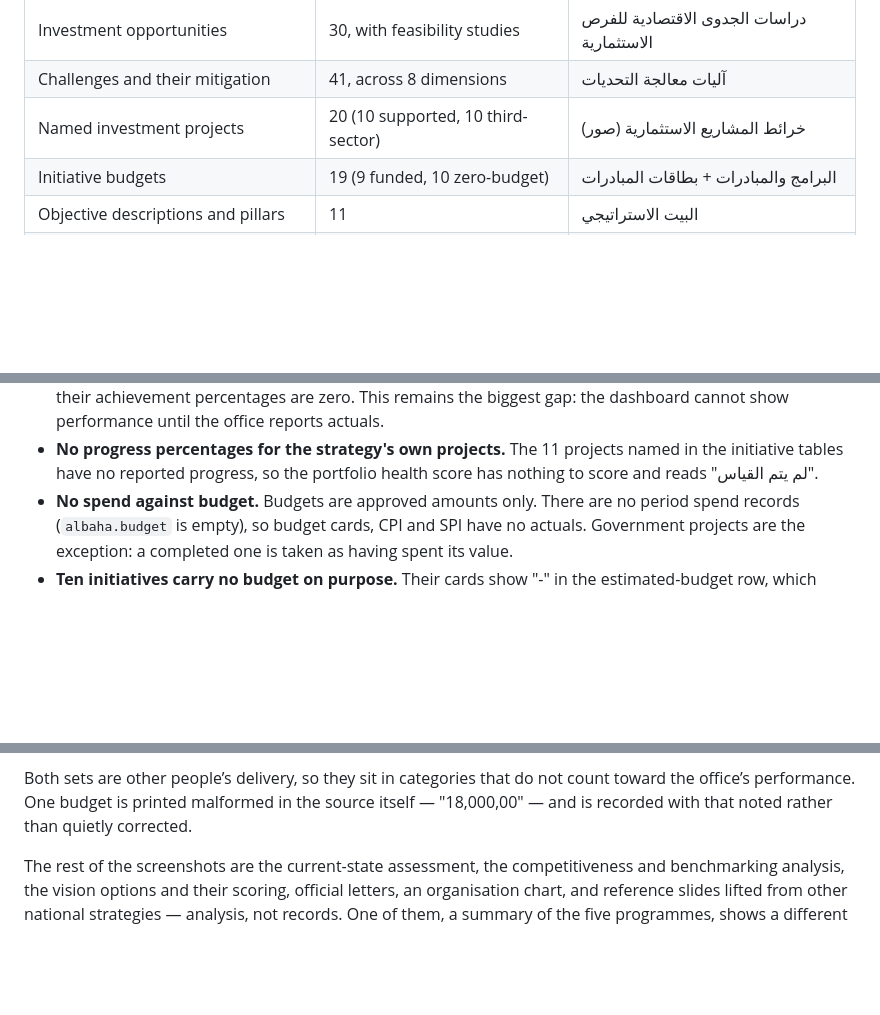
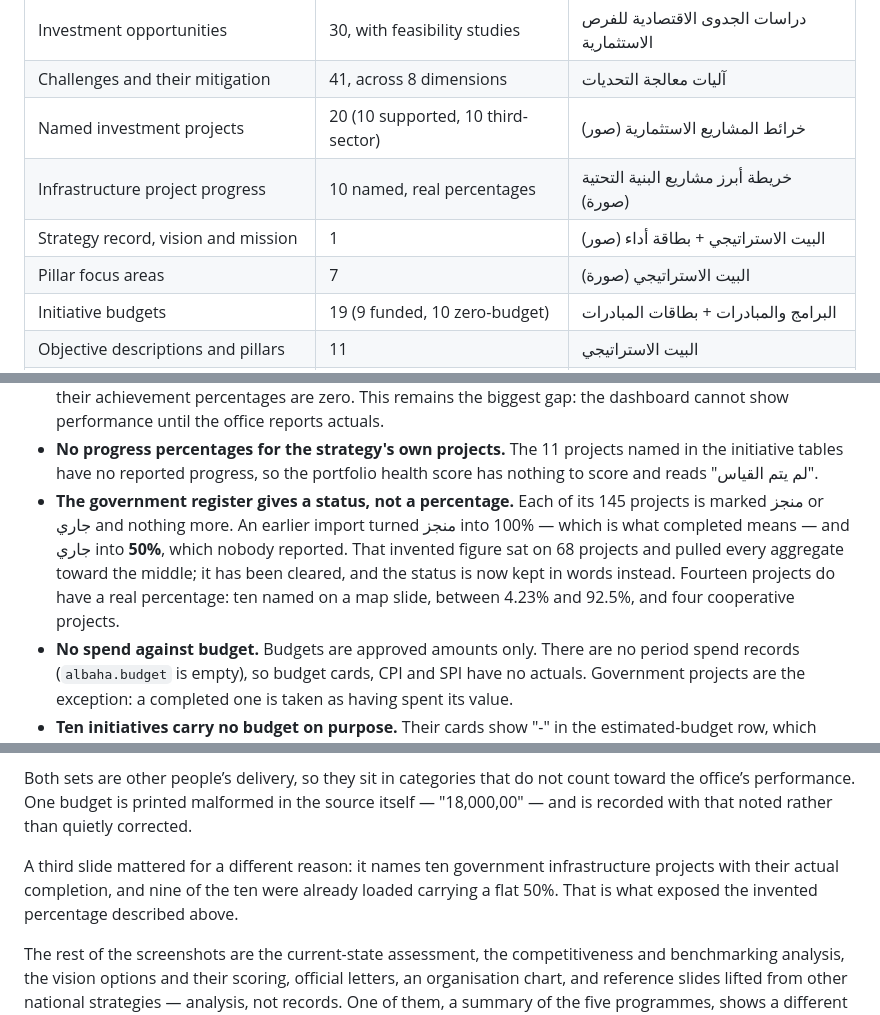
Before and after one commit to Mahmoudd777/bahaa-dashboard, a Markdown page: CLIENT_DATA.md, 3 parts joined by grey strips. Rendered like a GitHub page; blank space fills up the shorter version.

Commit message:
docs: a progress figure nobody reported, on 68 projects
The government register marks each project منجز or جاري and gives no
percentage. An earlier import read جاري as 50%. Sixty-eight projects carried
that number as though it had been measured.

A map slide names ten of those projects with their real completion — 4.23% to
92.5% — and nine were already loaded at a flat 50%, which is what gave it
away. The real figures are in; the invented ones are out; the status is kept
in words.

Co-Authored-By: Claude Opus 5 <noreply@anthropic.com>

```diff
--- a/CLIENT_DATA.md
+++ b/CLIENT_DATA.md
@@ -40,6 +40,9 @@ are listed below.
 | Investment opportunities | 30, with feasibility studies | دراسات الجدوى الاقتصادية للفرص الاستثمارية |
 | Challenges and their mitigation | 41, across 8 dimensions | آليات معالجة التحديات |
 | Named investment projects | 20 (10 supported, 10 third-sector) | خرائط المشاريع الاستثمارية (صور) |
+| Infrastructure project progress | 10 named, real percentages | خريطة أبرز مشاريع البنية التحتية (صورة) |
+| Strategy record, vision and mission | 1 | البيت الاستراتيجي + بطاقة أداء (صور) |
+| Pillar focus areas | 7 | البيت الاستراتيجي (صورة) |
 | Initiative budgets | 19 (9 funded, 10 zero-budget) | البرامج والمبادرات + بطاقات المبادرات |
 | Objective descriptions and pillars | 11 | البيت الاستراتيجي |
 | Indicator formulas and cumulation rules | 24 | بطاقات المؤشرات |
@@ -63,6 +66,14 @@ blank or a zero on the dashboard.
 - **No progress percentages for the strategy's own projects.** The 11 projects
   named in the initiative tables have no reported progress, so the portfolio
   health score has nothing to score and reads "لم يتم القياس".
+- **The government register gives a status, not a percentage.** Each of its
+  145 projects is marked منجز or جاري and nothing more. An earlier import
+  turned منجز into 100% — which is what completed means — and جاري into
+  **50%**, which nobody reported. That invented figure sat on 68 projects and
+  pulled every aggregate toward the middle; it has been cleared, and the
+  status is now kept in words instead. Fourteen projects do have a real
+  percentage: ten named on a map slide, between 4.23% and 92.5%, and four
+  cooperative projects.
 - **No spend against budget.** Budgets are approved amounts only. There are no
   period spend records (`albaha.budget` is empty), so budget cards, CPI and
   SPI have no actuals. Government projects are the exception: a completed one
@@ -306,6 +317,11 @@ count toward the office’s performance. One budget is printed malformed in the
 source itself — "18,000,00" — and is recorded with that noted rather than
 quietly corrected.
 
+A third slide mattered for a different reason: it names ten government
+infrastructure projects with their actual completion, and nine of the ten
+were already loaded carrying a flat 50%. That is what exposed the invented
+percentage described above.
+
 The rest of the screenshots are the current-state assessment, the
 competitiveness and benchmarking analysis, the vision options and their
 scoring, official letters, an organisation chart, and reference slides lifted
```
